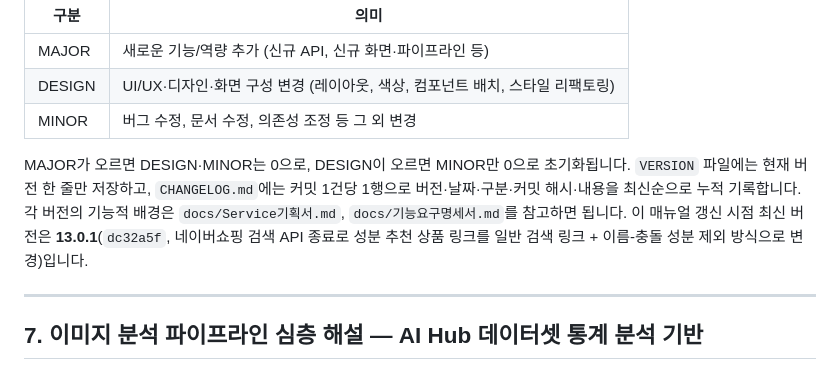
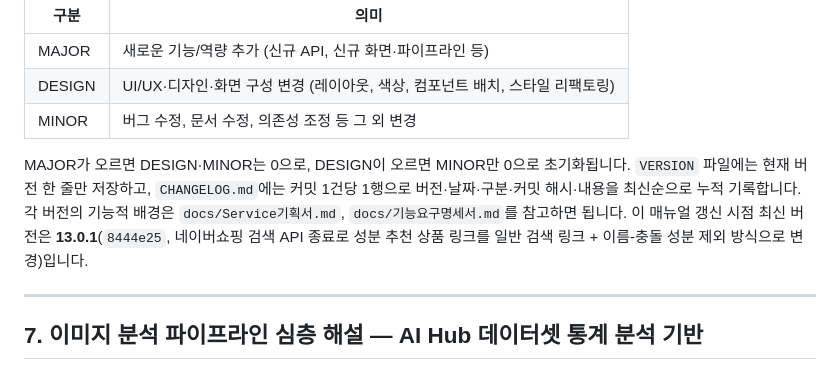
Before and after one commit to bzkhseo-source/AI-skinscope, a Markdown page: AI Skin Scope 기술적용 매뉴얼.md, the part around the change. GitHub-like rendering.

```diff
--- a/AI Skin Scope 기술적용 매뉴얼.md
+++ b/AI Skin Scope 기술적용 매뉴얼.md
@@ -246,7 +246,7 @@ Git 커밋 로그를 기준으로 커밋 1건마다 `MAJOR.DESIGN.MINOR` 3자리
 | DESIGN | UI/UX·디자인·화면 구성 변경 (레이아웃, 색상, 컴포넌트 배치, 스타일 리팩토링) |
 | MINOR | 버그 수정, 문서 수정, 의존성 조정 등 그 외 변경 |
 
-MAJOR가 오르면 DESIGN·MINOR는 0으로, DESIGN이 오르면 MINOR만 0으로 초기화됩니다. `VERSION` 파일에는 현재 버전 한 줄만 저장하고, `CHANGELOG.md`에는 커밋 1건당 1행으로 버전·날짜·구분·커밋 해시·내용을 최신순으로 누적 기록합니다. 각 버전의 기능적 배경은 `docs/Service기획서.md`, `docs/기능요구명세서.md`를 참고하면 됩니다. 이 매뉴얼 갱신 시점 최신 버전은 **13.0.1**(`dc32a5f`, 네이버쇼핑 검색 API 종료로 성분 추천 상품 링크를 일반 검색 링크 + 이름-충돌 성분 제외 방식으로 변경)입니다.
+MAJOR가 오르면 DESIGN·MINOR는 0으로, DESIGN이 오르면 MINOR만 0으로 초기화됩니다. `VERSION` 파일에는 현재 버전 한 줄만 저장하고, `CHANGELOG.md`에는 커밋 1건당 1행으로 버전·날짜·구분·커밋 해시·내용을 최신순으로 누적 기록합니다. 각 버전의 기능적 배경은 `docs/Service기획서.md`, `docs/기능요구명세서.md`를 참고하면 됩니다. 이 매뉴얼 갱신 시점 최신 버전은 **13.0.1**(`8444e25`, 네이버쇼핑 검색 API 종료로 성분 추천 상품 링크를 일반 검색 링크 + 이름-충돌 성분 제외 방식으로 변경)입니다.
 
 ---
 
```
Also changed, not shown: CHANGELOG.md (+2 -2 lines).
